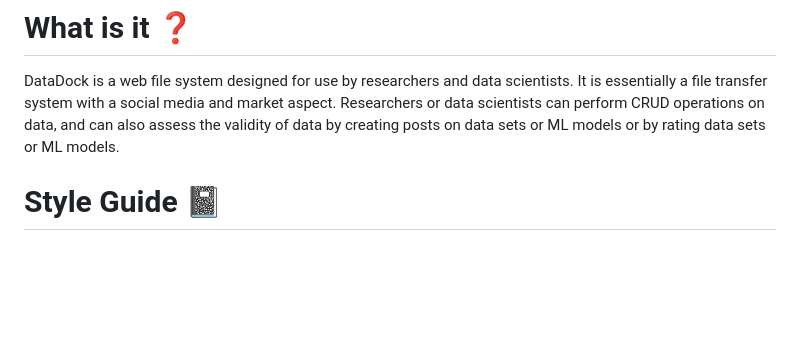
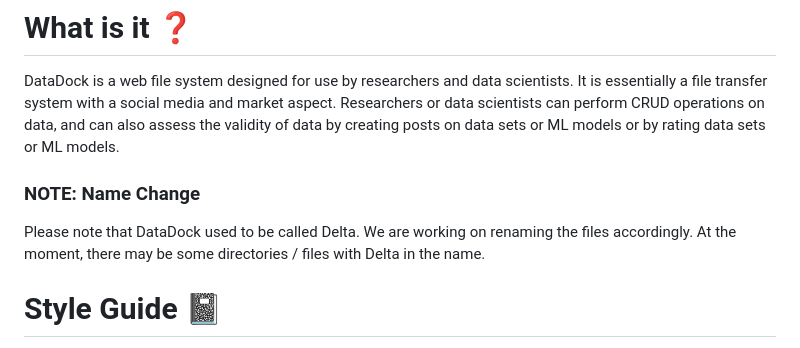
Before and after one commit to lxaw/DataDock, a Markdown page: README.md, the part around the change. GitHub-like rendering; blank space fills up the shorter version.

```diff
--- a/README.md
+++ b/README.md
@@ -1,5 +1,8 @@
 # What is it ❓
 DataDock is a web file system designed for use by researchers and data scientists. It is essentially a file transfer system with a social media and market aspect. Researchers or data scientists can perform CRUD operations on data, and can also assess the validity of data by creating posts on data sets or ML models or by rating data sets or ML models.
+
+### NOTE: Name Change
+Please note that DataDock used to be called Delta. We are working on renaming the files accordingly. At the moment, there may be some directories / files with Delta in the name.
 
 # Style Guide 📓
 Please adhere to the guidelines for JavaScript and Python found [here](https://google.github.io/styleguide/)
```
